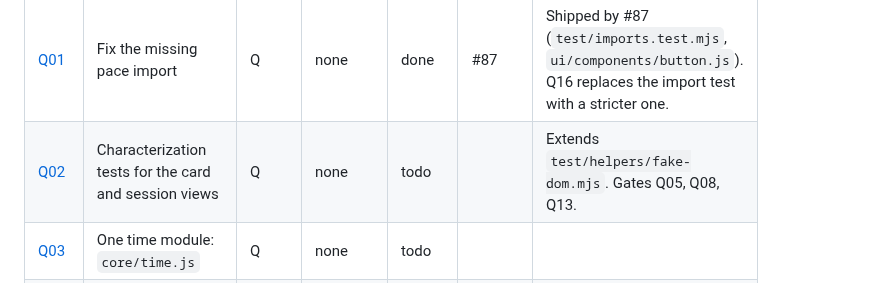
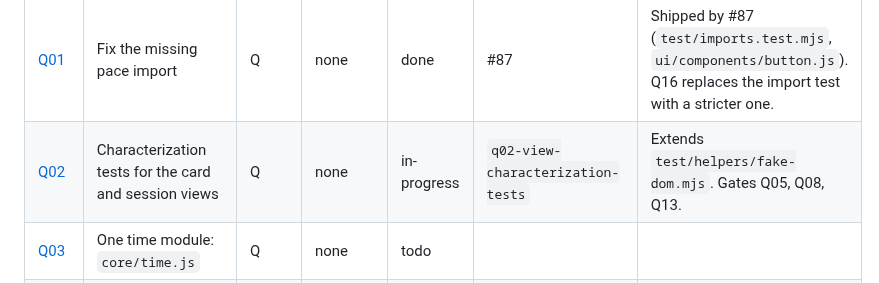
Before and after one commit to xferguson/DaciaGlot, a Markdown page: docs/STATUS.md, the part around the change. Drawn GitHub-style.

Commit message:
Q02: mark in-progress
Co-Authored-By: Claude Opus 5.5 <noreply@anthropic.com>
Claude-Session: https://claude.ai/code/session_01RYihVNNEzFuvUSqZnNZXcd

```diff
--- a/docs/STATUS.md
+++ b/docs/STATUS.md
@@ -49,7 +49,7 @@ Statuses: `todo` · `in-progress` · `review` · `done` · `blocked`. Update you
 | Task | Title | Track | Depends on | Status | Branch / PR | Notes |
 |---|---|---|---|---|---|---|
 | [Q01](tasks/Q01-missing-pace-import.md) | Fix the missing pace import | Q | none | done | #87 | Shipped by #87 (`test/imports.test.mjs`, `ui/components/button.js`). Q16 replaces the import test with a stricter one. |
-| [Q02](tasks/Q02-view-characterization-tests.md) | Characterization tests for the card and session views | Q | none | todo |  | Extends `test/helpers/fake-dom.mjs`. Gates Q05, Q08, Q13. |
+| [Q02](tasks/Q02-view-characterization-tests.md) | Characterization tests for the card and session views | Q | none | in-progress | `q02-view-characterization-tests` | Extends `test/helpers/fake-dom.mjs`. Gates Q05, Q08, Q13. |
 | [Q03](tasks/Q03-core-time.md) | One time module: `core/time.js` | Q | none | todo |  |  |
 | [Q04](tasks/Q04-core-history.md) | Day history in one place; break the session ↔ pace cycle | Q | Q03 | todo |  |  |
 | [Q05](tasks/Q05-answer-card.md) | One typed-answer card controller: `answerCard` | Q | Q02 | todo |  |  |
```
